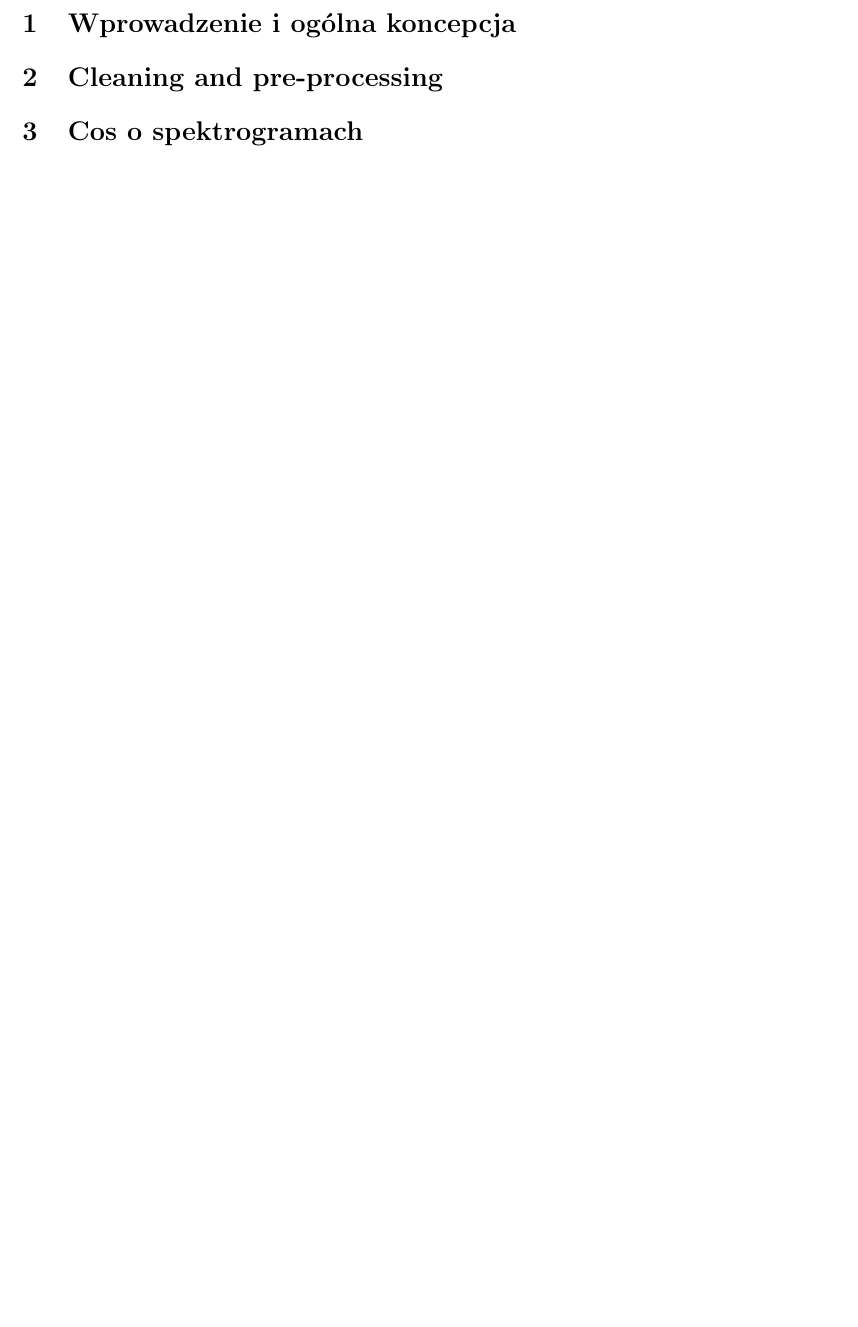
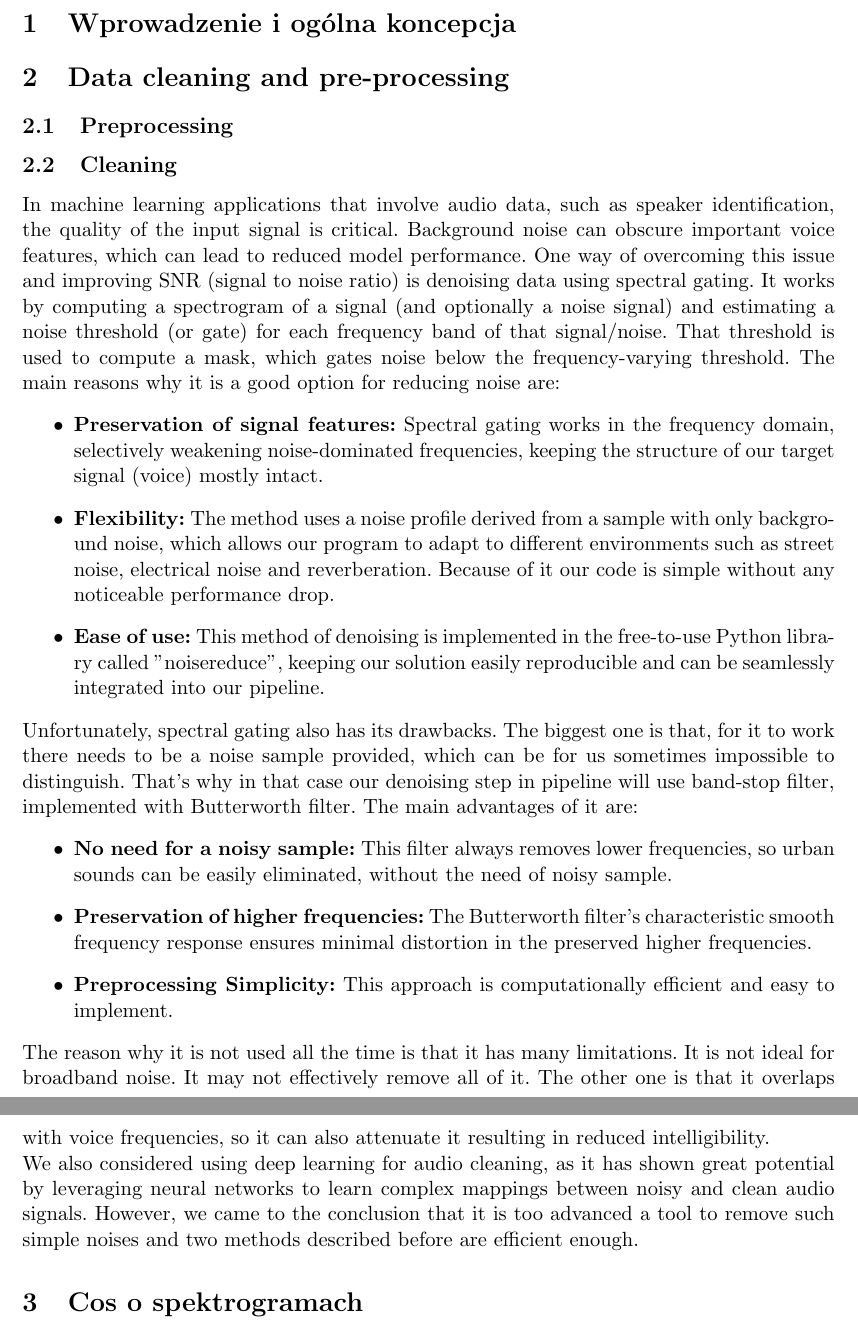
Before and after one commit to StanleJanesz/IML---project-, a LaTeX document (Report/report.tex): part of page 3 of 3 before the commit and two parts of pages 3 and 4 of 4 after it, the two joined at a grey line, cut so that both start at the same text, the shorter picture padded with empty space. Compiled offline with pdfLaTeX.

Commit message:
Cleaning section added

```diff
--- a/Report/report.tex
+++ b/Report/report.tex
@@ -25,7 +25,28 @@
 \newpage
 
 \section{Wprowadzenie i ogólna koncepcja}
-\section{Cleaning and pre-processing}
-\section{Cos o spektrogramach}
+\section{Data cleaning and pre-processing}
+\subsection{Preprocessing}
+\subsection{Cleaning}
+In machine learning applications that involve audio data, such as speaker identification, the quality of the input signal is critical. Background noise can obscure important voice features, which can lead to reduced model performance. One way of overcoming this issue and improving SNR (signal to noise ratio) is denoising data using spectral gating. It works by computing a spectrogram of a signal (and optionally a noise signal) and estimating a noise threshold (or gate) for each frequency band of that signal/noise.
+That threshold is used to compute a mask, which gates noise below the frequency-varying threshold. The main reasons why it is a good option for reducing noise are:
+\begin{itemize}
+    \item \textbf{Preservation of signal features:}
+        Spectral gating works in the frequency domain, selectively weakening noise-dominated frequencies, keeping the structure of our target signal (voice) mostly intact.
+    \item \textbf{Flexibility:}
+        The method uses a noise profile derived from a sample with only background noise, which allows our program to adapt to different environments such as street noise, electrical noise and reverberation. Because of it our code is simple without any noticeable performance drop.
+    \item \textbf{Ease of use:}
+        This method of denoising is implemented in the free-to-use Python library called "noisereduce", keeping our solution easily reproducible and can be seamlessly integrated into our pipeline.
+\end{itemize}
+Unfortunately, spectral gating also has its drawbacks. The biggest one is that, for it to work there needs to be a noise sample provided, which can be for us sometimes impossible to distinguish. That's why in that case our denoising step in pipeline will use band-stop filter, implemented with Butterworth filter. The main advantages of it are:
+\begin{itemize}
+    \item \textbf{No need for a noisy sample:}
+        This filter always removes lower frequencies, so urban sounds can be easily eliminated, without the need of noisy sample.
+    \item \textbf{Preservation of higher frequencies:}
+        The Butterworth filter's characteristic smooth frequency response ensures minimal distortion in the preserved higher frequencies.
+    \item \textbf{Preprocessing Simplicity:}
+        This approach is computationally efficient and easy to implement.
+\end{itemize}
+The reason why it is not used all the time is that it has many limitations. It is not ideal for broadband noise. It may not effectively remove all of it. The other one is that it overlaps with voice frequencies, so it can also attenuate it resulting in reduced intelligibility.\\We also considered using deep learning for audio cleaning, as it has shown great potential by leveraging neural networks to learn complex mappings between noisy and clean audio signals. However, we came to the conclusion that it is too advanced a tool to remove such simple noises and two methods described before are efficient enough.\section{Cos o spektrogramach}
 
 \end{document}
```
